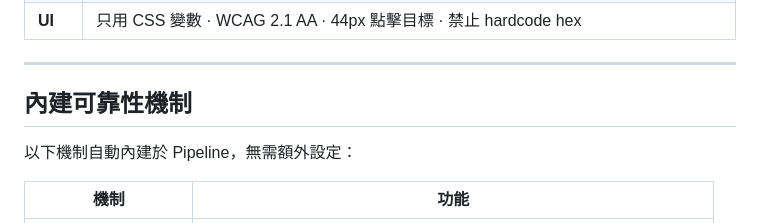
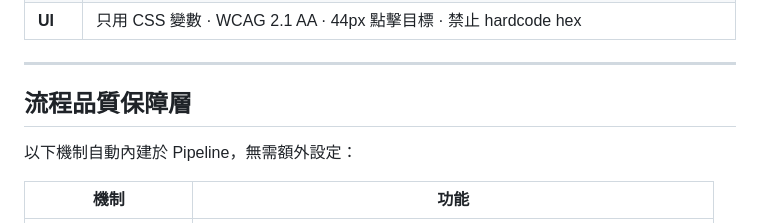
Before and after one commit to holybell15/ai-first-framework, a Markdown page: README.md, the part around the change. GitHub-like rendering.

Commit message:
docs: 將「內建可靠性機制」改名為「流程品質保障層」
Co-Authored-By: Claude Sonnet 4.6 <noreply@anthropic.com>

```diff
--- a/README.md
+++ b/README.md
@@ -219,7 +219,7 @@ Seed 檔位於 `context-seeds/` 目錄。啟動方式：`讀取 context-seeds/SE
 
 ---
 
-## 內建可靠性機制
+## 流程品質保障層
 
 以下機制自動內建於 Pipeline，無需額外設定：
 
```
